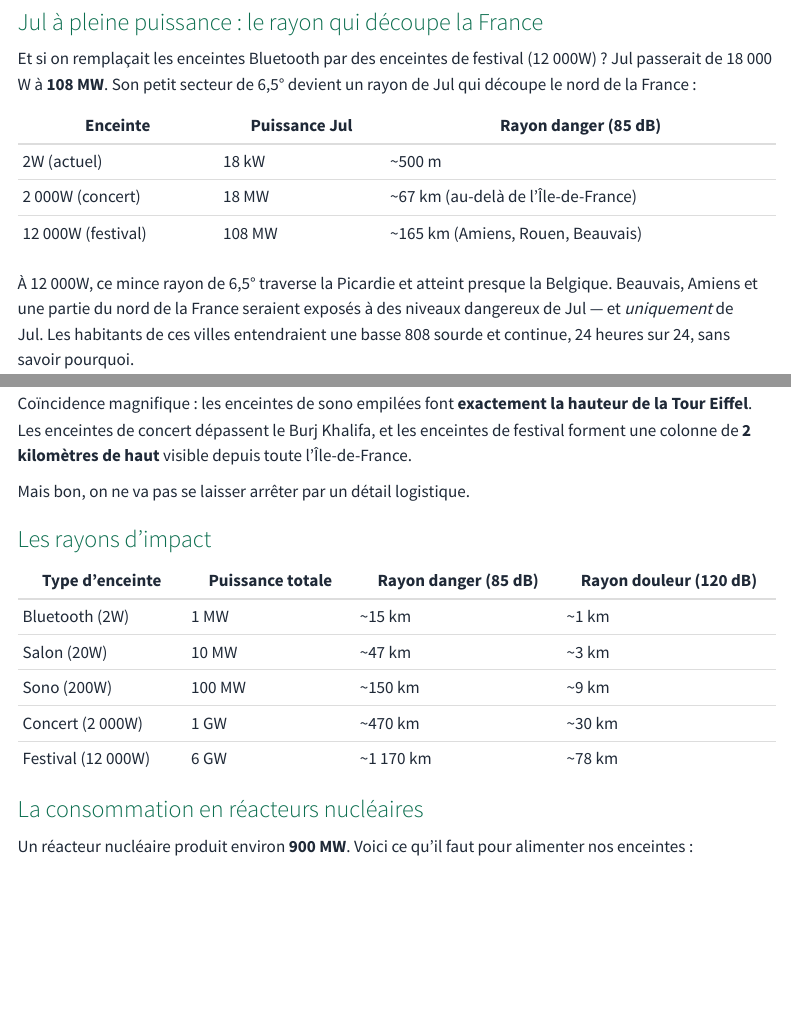
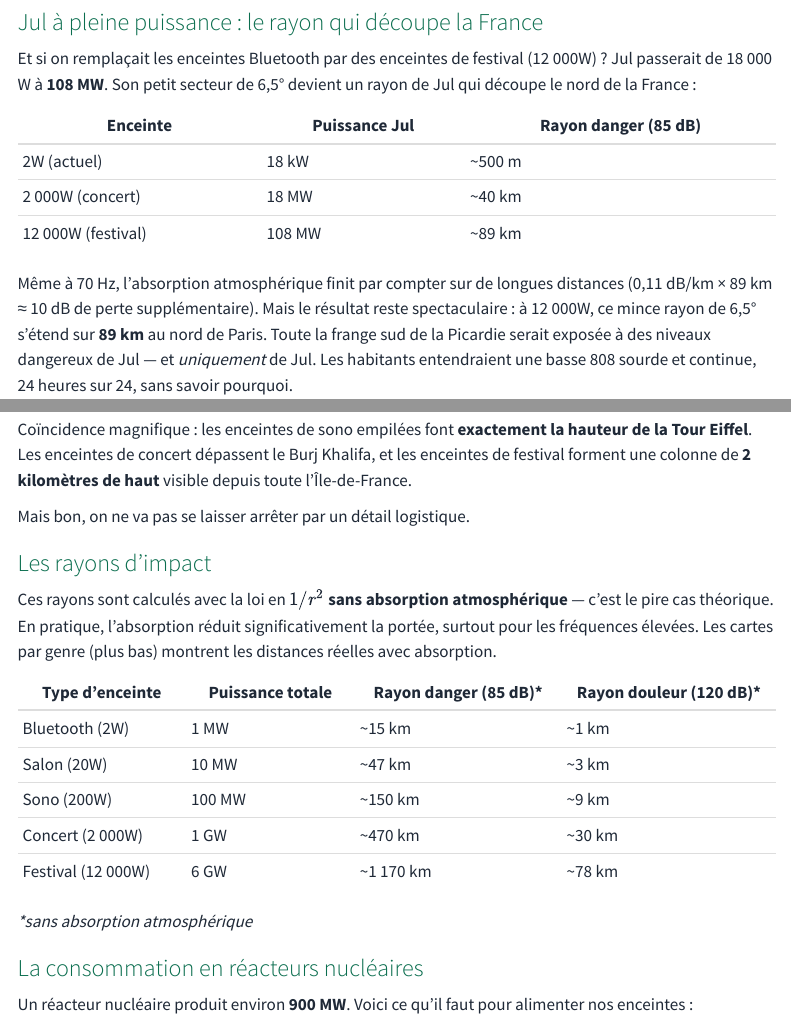
Before and after one commit to stockastats/stockastats.github.io, a Quarto document (articles/spotify-tour-eiffel/index.qmd): the page in a window 1100 px wide, from 10570 px down, and a second part further down, joined at a grey line. Rendered offline with R 4.5, knitr and Pandoc in place of Quarto, with nearby package versions; menus at the side of the page are left out.

Commit message:
fix: update sound zone distances and improve text clarity in "Spotify à la Tour Eiffel" article; update sitemap last modified date

```diff
--- a/articles/spotify-tour-eiffel/index.qmd
+++ b/articles/spotify-tour-eiffel/index.qmd
@@ -208,10 +208,10 @@ Et si on remplaçait les enceintes Bluetooth par des enceintes de festival (12 0
 | Enceinte | Puissance Jul | Rayon danger (85 dB) |
 |----------|--------------|---------------------|
 | 2W (actuel) | 18 kW | ~500 m |
-| 2 000W (concert) | 18 MW | ~67 km (au-delà de l'Île-de-France) |
-| 12 000W (festival) | 108 MW | ~165 km (Amiens, Rouen, Beauvais) |
+| 2 000W (concert) | 18 MW | ~40 km |
+| 12 000W (festival) | 108 MW | ~89 km |
 
-À 12 000W, ce mince rayon de 6,5° traverse la Picardie et atteint presque la Belgique. Beauvais, Amiens et une partie du nord de la France seraient exposés à des niveaux dangereux de Jul — et *uniquement* de Jul. Les habitants de ces villes entendraient une basse 808 sourde et continue, 24 heures sur 24, sans savoir pourquoi.
+Même à 70 Hz, l'absorption atmosphérique finit par compter sur de longues distances (0,11 dB/km × 89 km ≈ 10 dB de perte supplémentaire). Mais le résultat reste spectaculaire : à 12 000W, ce mince rayon de 6,5° s'étend sur **89 km** au nord de Paris. Toute la frange sud de la Picardie serait exposée à des niveaux dangereux de Jul — et *uniquement* de Jul. Les habitants entendraient une basse 808 sourde et continue, 24 heures sur 24, sans savoir pourquoi.
 
 ![Le rayon de Jul à pleine puissance — un secteur de 6,5° qui découpe le nord de la France](carte_jul_france.png)
 
@@ -257,13 +257,17 @@ Mais bon, on ne va pas se laisser arrêter par un détail logistique.
 
 ### Les rayons d'impact
 
-| Type d'enceinte | Puissance totale | Rayon danger (85 dB) | Rayon douleur (120 dB) |
+Ces rayons sont calculés avec la loi en $1/r^2$ **sans absorption atmosphérique** — c'est le pire cas théorique. En pratique, l'absorption réduit significativement la portée, surtout pour les fréquences élevées. Les cartes par genre (plus bas) montrent les distances réelles avec absorption.
+
+| Type d'enceinte | Puissance totale | Rayon danger (85 dB)* | Rayon douleur (120 dB)* |
 |-----------------|-----------------|---------------------|----------------------|
 | Bluetooth (2W) | 1 MW | ~15 km | ~1 km |
 | Salon (20W) | 10 MW | ~47 km | ~3 km |
 | Sono (200W) | 100 MW | ~150 km | ~9 km |
 | Concert (2 000W) | 1 GW | ~470 km | ~30 km |
 | Festival (12 000W) | 6 GW | ~1 170 km | ~78 km |
+
+*\*sans absorption atmosphérique*
 
 ### La consommation en réacteurs nucléaires
 
```
Also changed, not shown: docs/search.json, 4 other files.
